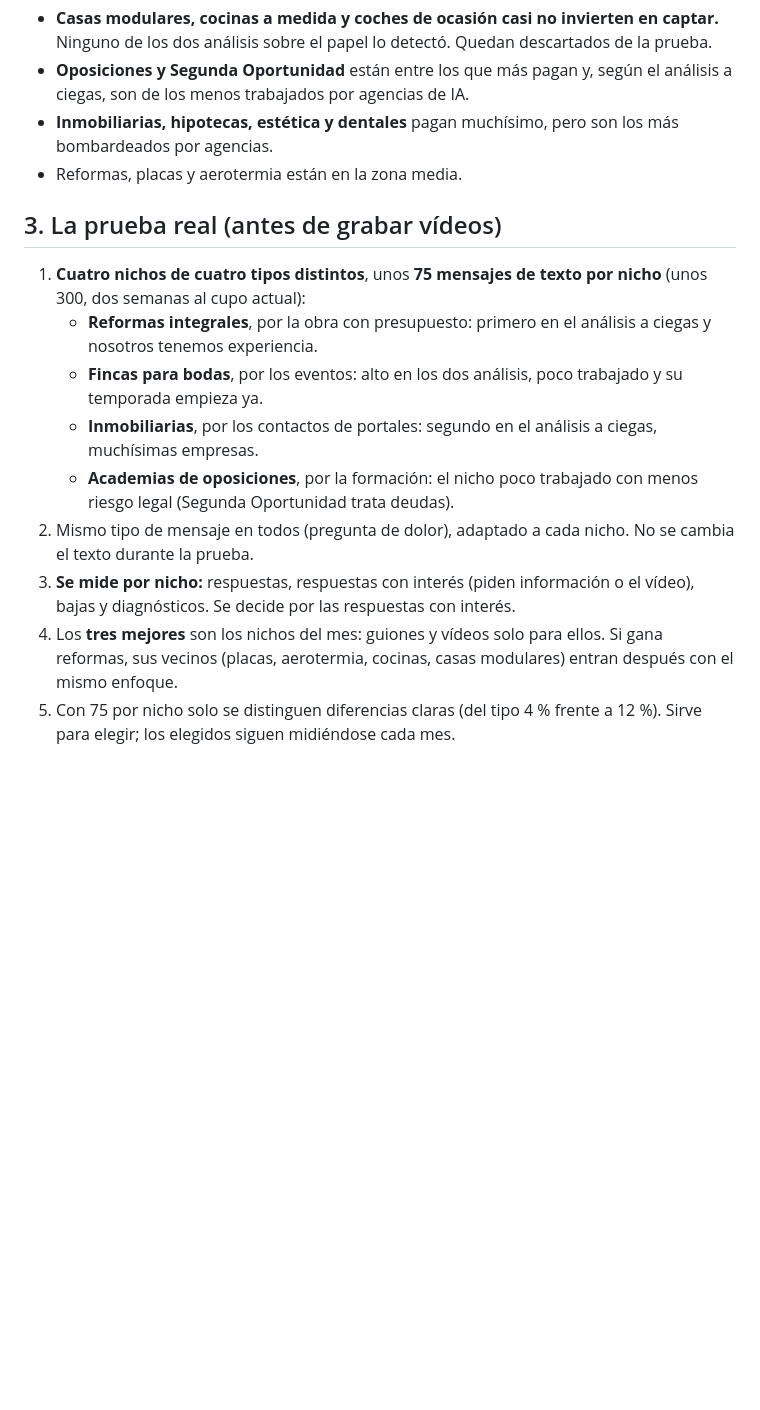
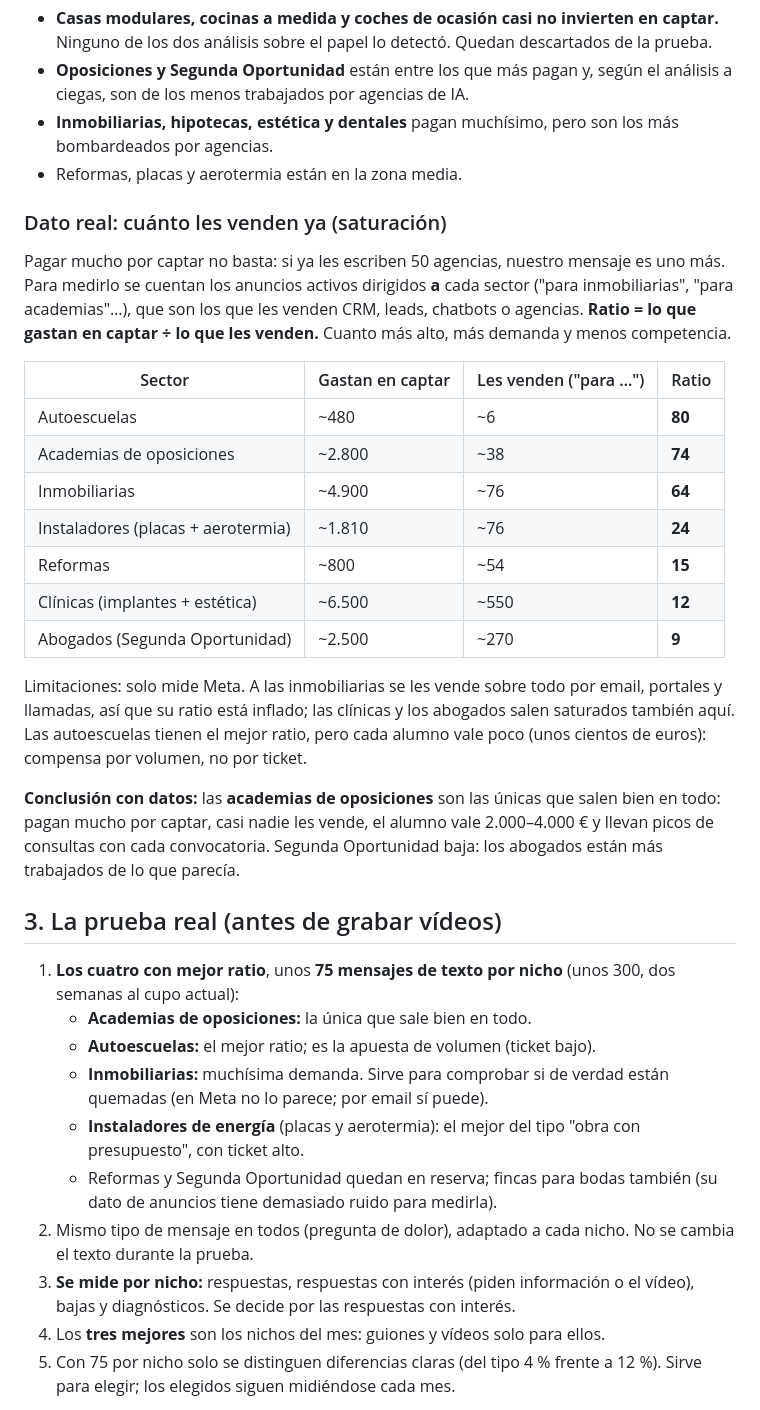
Before and after one commit to miempresaonline/pebaisystems, a Markdown page: docs/captacion-nichos.md, the part around the change. GitHub-like rendering; blank space fills up the shorter version.

Commit message:
docs(captacion): measure saturation (ads sold to each niche) and pick the test by ratio
Co-Authored-By: Claude Opus 5.5 <noreply@anthropic.com>

```diff
--- a/docs/captacion-nichos.md
+++ b/docs/captacion-nichos.md
@@ -96,16 +96,35 @@ Lo que cambia:
 - **Inmobiliarias, hipotecas, estética y dentales** pagan muchísimo, pero son los más bombardeados por agencias.
 - Reformas, placas y aerotermia están en la zona media.
 
+### Dato real: cuánto les venden ya (saturación)
+
+Pagar mucho por captar no basta: si ya les escriben 50 agencias, nuestro mensaje es uno más. Para medirlo se cuentan los anuncios activos dirigidos **a** cada sector ("para inmobiliarias", "para academias"…), que son los que les venden CRM, leads, chatbots o agencias. **Ratio = lo que gastan en captar ÷ lo que les venden.** Cuanto más alto, más demanda y menos competencia.
+
+| Sector | Gastan en captar | Les venden ("para …") | Ratio |
+|---|---|---|---|
+| Autoescuelas | ~480 | ~6 | **80** |
+| Academias de oposiciones | ~2.800 | ~38 | **74** |
+| Inmobiliarias | ~4.900 | ~76 | **64** |
+| Instaladores (placas + aerotermia) | ~1.810 | ~76 | **24** |
+| Reformas | ~800 | ~54 | **15** |
+| Clínicas (implantes + estética) | ~6.500 | ~550 | **12** |
+| Abogados (Segunda Oportunidad) | ~2.500 | ~270 | **9** |
+
+Limitaciones: solo mide Meta. A las inmobiliarias se les vende sobre todo por email, portales y llamadas, así que su ratio está inflado; las clínicas y los abogados salen saturados también aquí. Las autoescuelas tienen el mejor ratio, pero cada alumno vale poco (unos cientos de euros): compensa por volumen, no por ticket.
+
+**Conclusión con datos:** las **academias de oposiciones** son las únicas que salen bien en todo: pagan mucho por captar, casi nadie les vende, el alumno vale 2.000–4.000 € y llevan picos de consultas con cada convocatoria. Segunda Oportunidad baja: los abogados están más trabajados de lo que parecía.
+
 ## 3. La prueba real (antes de grabar vídeos)
 
-1. **Cuatro nichos de cuatro tipos distintos**, unos **75 mensajes de texto por nicho** (unos 300, dos semanas al cupo actual):
-   - **Reformas integrales**, por la obra con presupuesto: primero en el análisis a ciegas y nosotros tenemos experiencia.
-   - **Fincas para bodas**, por los eventos: alto en los dos análisis, poco trabajado y su temporada empieza ya.
-   - **Inmobiliarias**, por los contactos de portales: segundo en el análisis a ciegas, muchísimas empresas.
-   - **Academias de oposiciones**, por la formación: el nicho poco trabajado con menos riesgo legal (Segunda Oportunidad trata deudas).
+1. **Los cuatro con mejor ratio**, unos **75 mensajes de texto por nicho** (unos 300, dos semanas al cupo actual):
+   - **Academias de oposiciones:** la única que sale bien en todo.
+   - **Autoescuelas:** el mejor ratio; es la apuesta de volumen (ticket bajo).
+   - **Inmobiliarias:** muchísima demanda. Sirve para comprobar si de verdad están quemadas (en Meta no lo parece; por email sí puede).
+   - **Instaladores de energía** (placas y aerotermia): el mejor del tipo "obra con presupuesto", con ticket alto.
+   - Reformas y Segunda Oportunidad quedan en reserva; fincas para bodas también (su dato de anuncios tiene demasiado ruido para medirla).
 2. Mismo tipo de mensaje en todos (pregunta de dolor), adaptado a cada nicho. No se cambia el texto durante la prueba.
 3. **Se mide por nicho:** respuestas, respuestas con interés (piden información o el vídeo), bajas y diagnósticos. Se decide por las respuestas con interés.
-4. Los **tres mejores** son los nichos del mes: guiones y vídeos solo para ellos. Si gana reformas, sus vecinos (placas, aerotermia, cocinas, casas modulares) entran después con el mismo enfoque.
+4. Los **tres mejores** son los nichos del mes: guiones y vídeos solo para ellos.
 5. Con 75 por nicho solo se distinguen diferencias claras (del tipo 4 % frente a 12 %). Sirve para elegir; los elegidos siguen midiéndose cada mes.
 
 Necesita del chat del Scraper unos 80 prospectos de cada uno de esos 4 nichos, con el origen de cada número.
```
